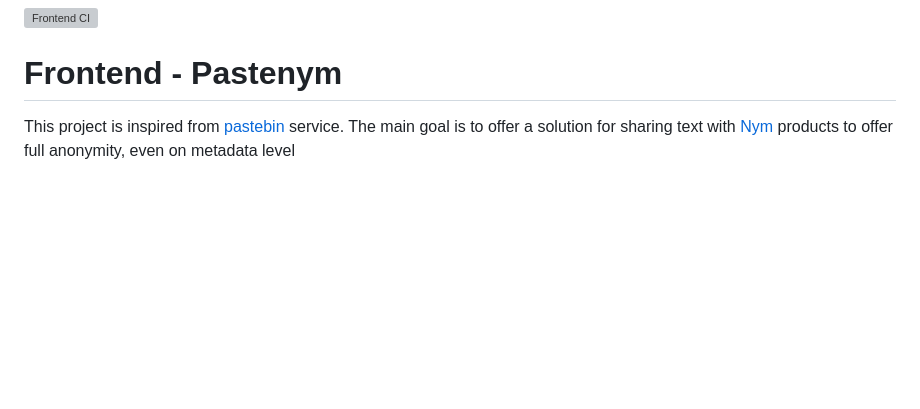
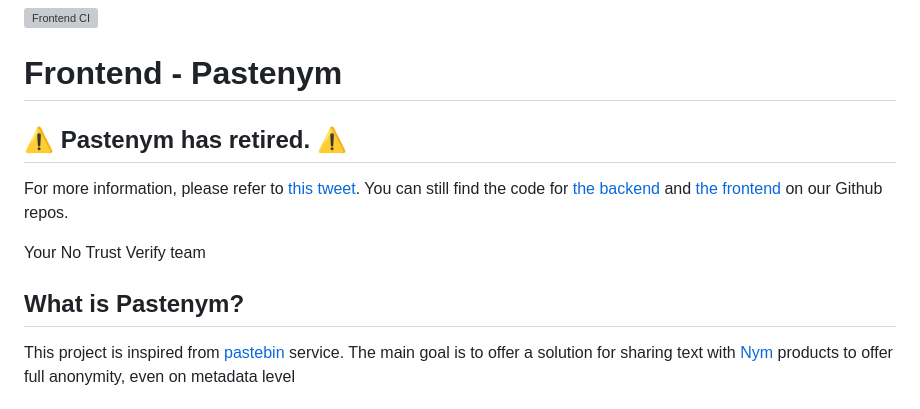
Before and after one commit to notrustverify/pastenym-frontend, a Markdown page: README.md, the part around the change. Rendered like a GitHub page; blank space fills up the shorter version; grey boxes are pictures that could not be loaded.

Commit message:
Retire service (#108)

```diff
--- a/README.md
+++ b/README.md
@@ -1,6 +1,15 @@
 [![Frontend CI](https://github.com/notrustverify/pastenym-frontend/actions/workflows/frontend.yml/badge.svg)](https://github.com/notrustverify/pastenym-frontend/actions/workflows/frontend.yml)
 
 # Frontend - Pastenym
+
+## ⚠️ Pastenym has retired. ⚠️
+
+For more information, please refer to [this tweet](https://twitter.com/notrustverif/status/1785246045141913922).
+You can still find the code for [the backend](https://github.com/notrustverify/pastenym) and [the frontend](https://github.com/notrustverify/pastenym-frontend) on our Github repos.
+
+Your No Trust Verify team
+
+## What is Pastenym?
 
 This project is inspired from [pastebin](https://pastebin.com/) service.
 The main goal is to offer a solution for sharing text with [Nym](https://nymtech.net/) products
```
